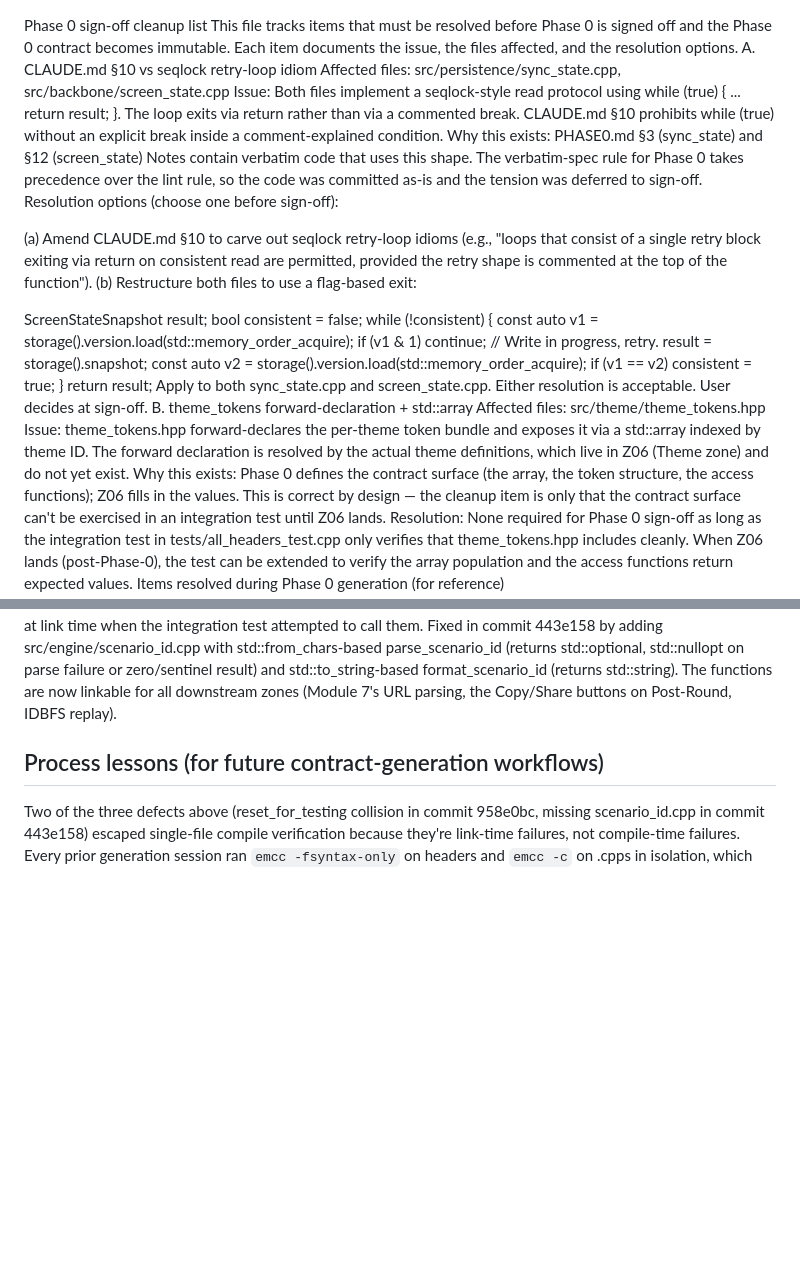
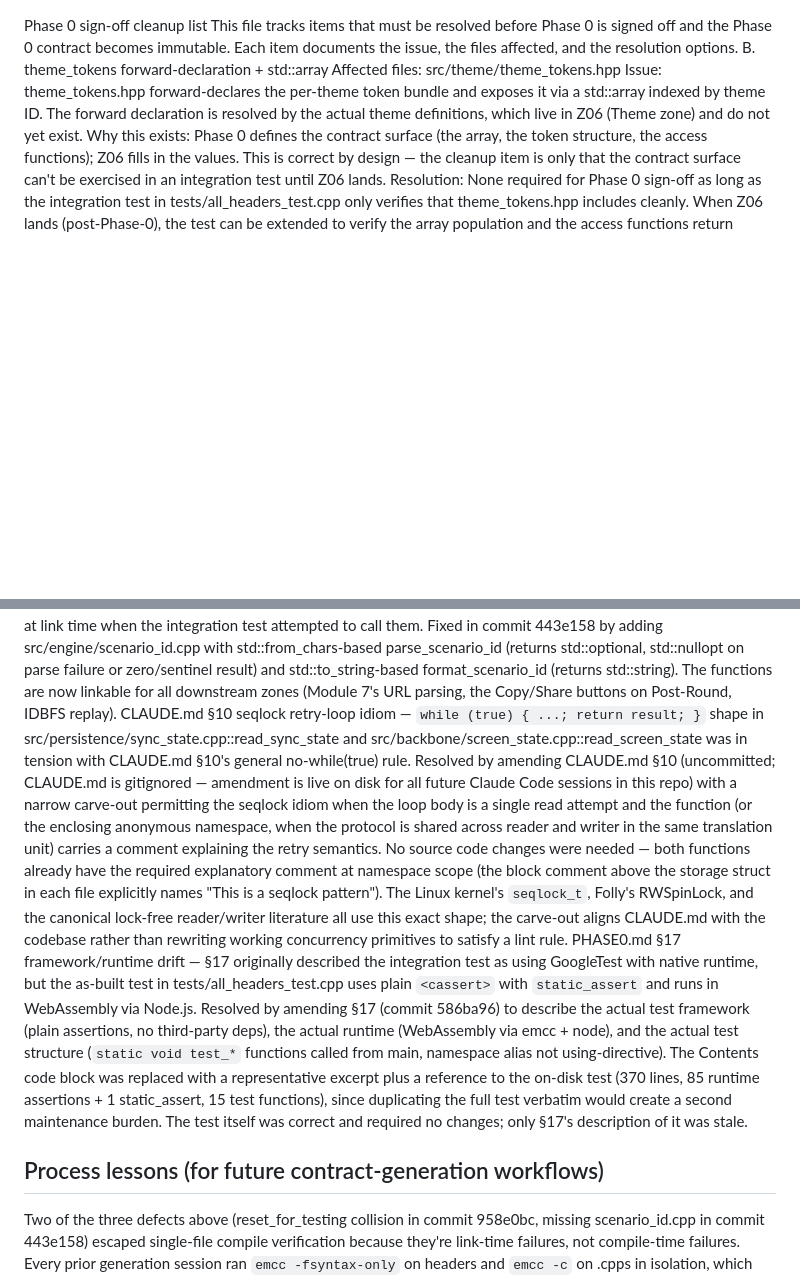
Before and after one commit to daohhuynh/poker-trainer, a Markdown page: PHASE0_CLEANUP.md, 2 parts joined by grey strips. Drawn GitHub-style; blank space fills up the shorter version.

Commit message:
update phase0 cleanup tracking with item a resolution and §17 amendment

```diff
--- a/PHASE0_CLEANUP.md
+++ b/PHASE0_CLEANUP.md
@@ -2,36 +2,6 @@ Phase 0 sign-off cleanup list
 This file tracks items that must be resolved before Phase 0 is signed off and
 the Phase 0 contract becomes immutable. Each item documents the issue, the
 files affected, and the resolution options.
-A. CLAUDE.md §10 vs seqlock retry-loop idiom
-Affected files: src/persistence/sync_state.cpp, src/backbone/screen_state.cpp
-Issue: Both files implement a seqlock-style read protocol using
-while (true) { ... return result; }. The loop exits via return rather than
-via a commented break. CLAUDE.md §10 prohibits while (true) without an
-explicit break inside a comment-explained condition.
-Why this exists: PHASE0.md §3 (sync_state) and §12 (screen_state) Notes
-contain verbatim code that uses this shape. The verbatim-spec rule for Phase 0
-takes precedence over the lint rule, so the code was committed as-is and the
-tension was deferred to sign-off.
-Resolution options (choose one before sign-off):
-
-(a) Amend CLAUDE.md §10 to carve out seqlock retry-loop idioms (e.g., "loops
-that consist of a single retry block exiting via return on consistent
-read are permitted, provided the retry shape is commented at the top of the
-function").
-(b) Restructure both files to use a flag-based exit:
-
-  ScreenStateSnapshot result;
-  bool consistent = false;
-  while (!consistent) {
-      const auto v1 = storage().version.load(std::memory_order_acquire);
-      if (v1 & 1) continue;  // Write in progress, retry.
-      result = storage().snapshot;
-      const auto v2 = storage().version.load(std::memory_order_acquire);
-      if (v1 == v2) consistent = true;
-  }
-  return result;
-Apply to both sync_state.cpp and screen_state.cpp.
-Either resolution is acceptable. User decides at sign-off.
 B. theme_tokens forward-declaration + std::array
 Affected files: src/theme/theme_tokens.hpp
 Issue: theme_tokens.hpp forward-declares the per-theme token bundle and
@@ -84,6 +54,36 @@ src/engine/scenario_id.cpp with std::from_chars-based parse_scenario_id
 zero/sentinel result) and std::to_string-based format_scenario_id (returns
 std::string). The functions are now linkable for all downstream zones
 (Module 7's URL parsing, the Copy/Share buttons on Post-Round, IDBFS replay).
+CLAUDE.md §10 seqlock retry-loop idiom — `while (true) { ...; return result; }`
+shape in src/persistence/sync_state.cpp::read_sync_state and
+src/backbone/screen_state.cpp::read_screen_state was in tension with
+CLAUDE.md §10's general no-while(true) rule. Resolved by amending
+CLAUDE.md §10 (uncommitted; CLAUDE.md is gitignored — amendment is live
+on disk for all future Claude Code sessions in this repo) with a narrow
+carve-out permitting the seqlock idiom when the loop body is a single read
+attempt and the function (or the enclosing anonymous namespace, when the
+protocol is shared across reader and writer in the same translation unit)
+carries a comment explaining the retry semantics. No source code changes
+were needed — both functions already have the required explanatory comment
+at namespace scope (the block comment above the storage struct in each
+file explicitly names "This is a seqlock pattern"). The Linux kernel's
+`seqlock_t`, Folly's RWSpinLock, and the canonical lock-free reader/writer
+literature all use this exact shape; the carve-out aligns CLAUDE.md with
+the codebase rather than rewriting working concurrency primitives to
+satisfy a lint rule.
+PHASE0.md §17 framework/runtime drift — §17 originally described the
+integration test as using GoogleTest with native runtime, but the as-built
+test in tests/all_headers_test.cpp uses plain `<cassert>` with `static_assert`
+and runs in WebAssembly via Node.js. Resolved by amending §17 (commit
+586ba96) to describe the actual test framework (plain assertions, no
+third-party deps), the actual runtime (WebAssembly via emcc + node), and
+the actual test structure (`static void test_*` functions called from main,
+namespace alias not using-directive). The Contents code block was replaced
+with a representative excerpt plus a reference to the on-disk test (370
+lines, 85 runtime assertions + 1 static_assert, 15 test functions), since
+duplicating the full test verbatim would create a second maintenance burden.
+The test itself was correct and required no changes; only §17's description
+of it was stale.
 
 ## Process lessons (for future contract-generation workflows)
 
```
